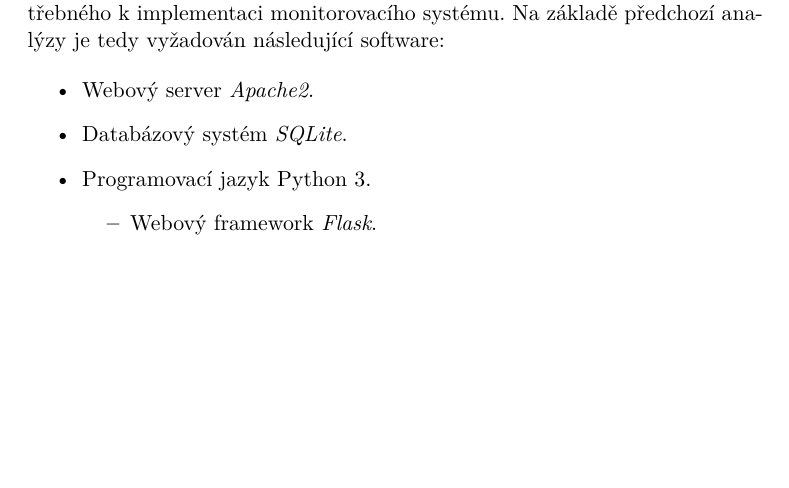
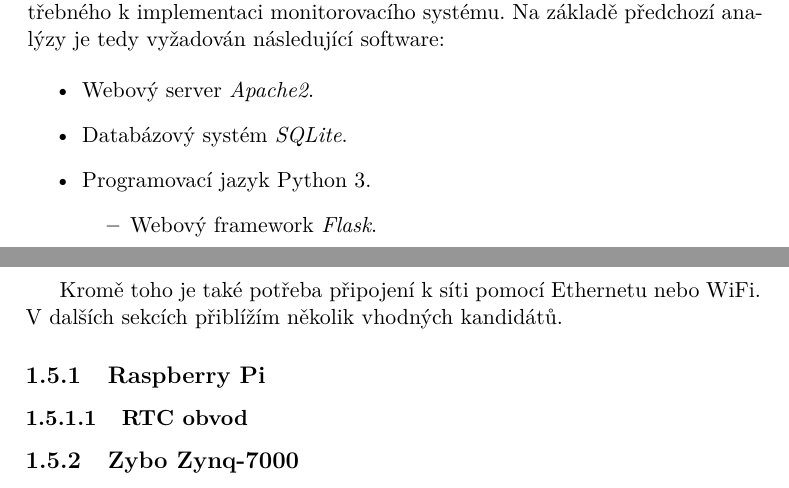
Before and after one commit to ggljzr/mi-dip, a LaTeX thesis (DP_Cervenka_Ondrej_2018.tex, which reads chapters/analyza.tex): part of page 24 of 39 before the commit and two parts of pages 24 and 25 of 41 after it, the two joined at a grey line, cut so that both start at the same text, the shorter picture padded with empty space. Compiled offline with pdfLaTeX.

Commit message:
planned sections

```diff
--- a/chapters/analyza.tex
+++ b/chapters/analyza.tex
@@ -194,3 +194,11 @@
         \item Webový framework \textit{Flask}.
     \end{itemize}
 \end{itemize}
+
+Kromě toho je také potřeba připojení k~síti pomocí Ethernetu nebo WiFi. V~dalších sekcích přiblížím několik vhodných kandidátů.
+
+\subsection{Raspberry Pi}
+
+\subsubsection{RTC obvod}
+
+\subsection{Zybo Zynq-7000}
```
